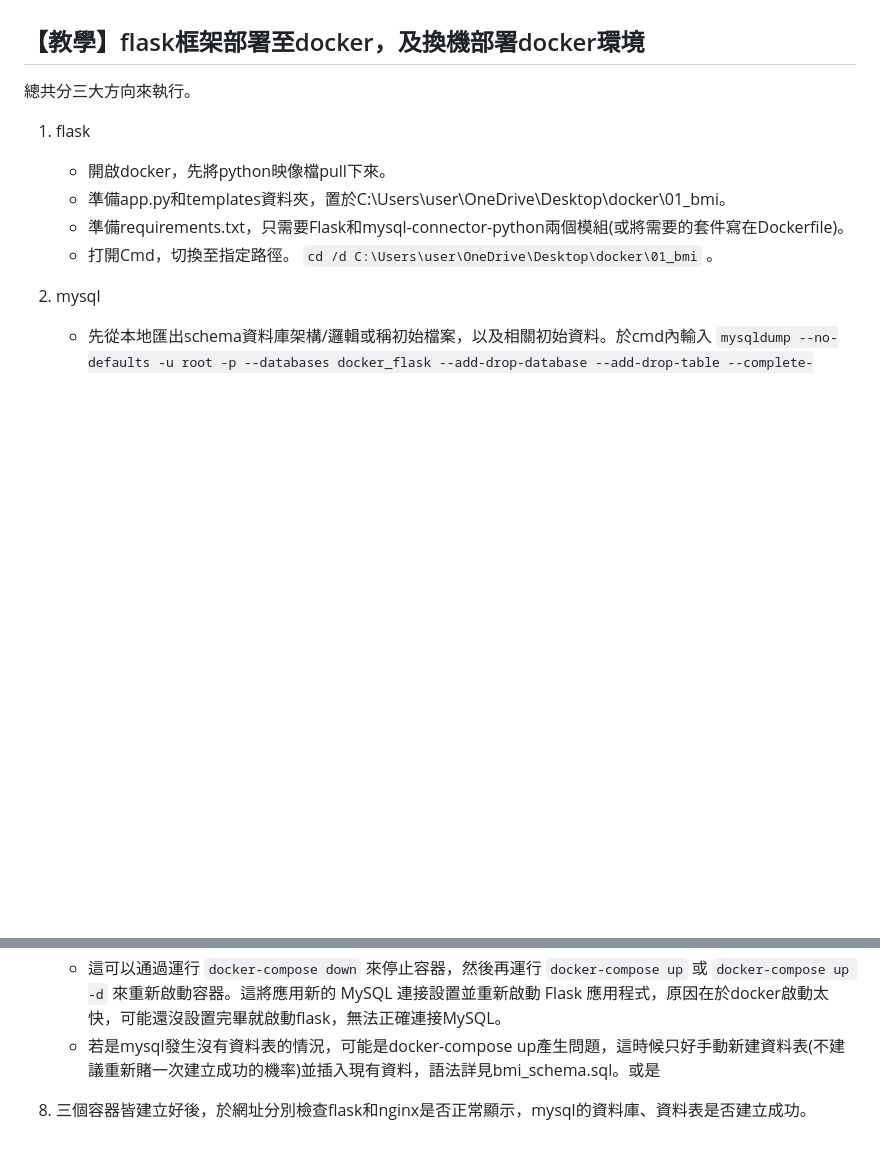
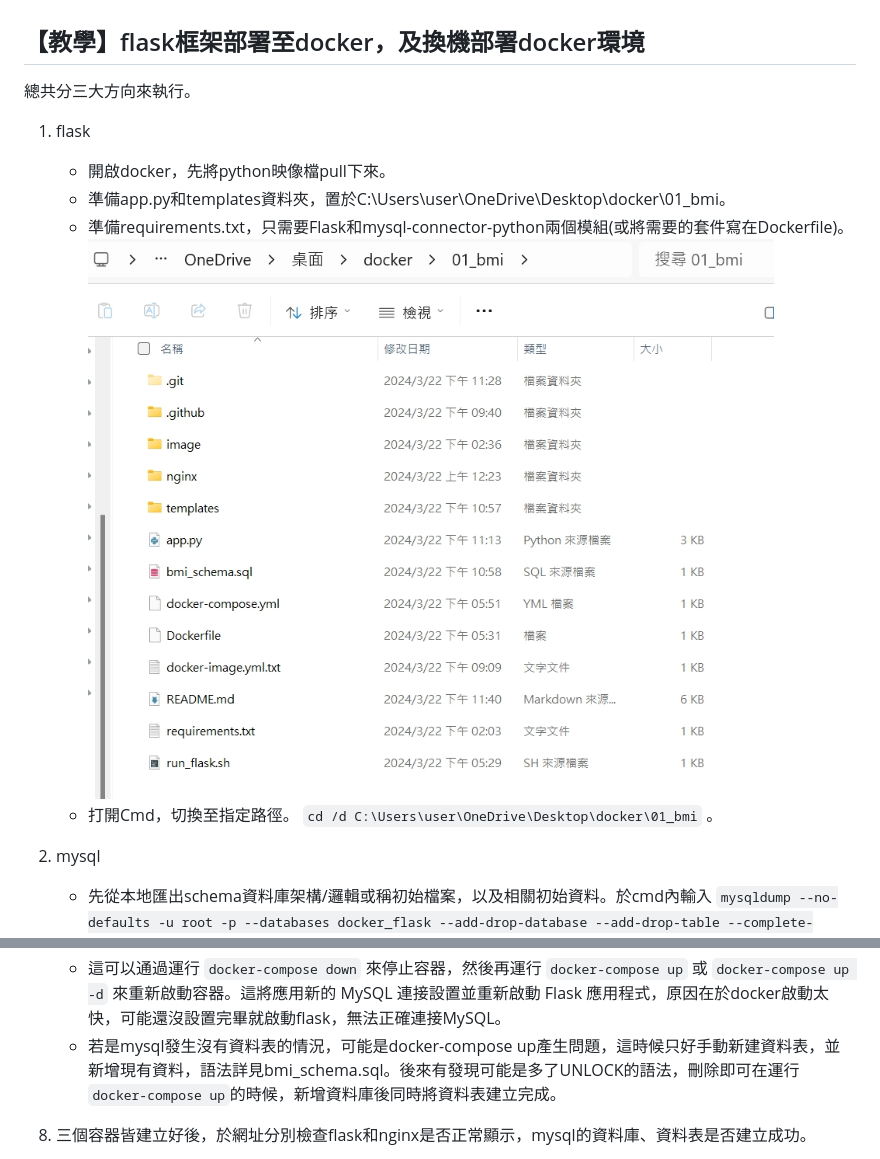
Before and after one commit to heziyi0106/docker-flask-bmi, a Markdown page: README.md, 2 parts joined by grey strips. Rendered like a GitHub page; pictures changed too: image/README/1711122234401.png (added); blank space fills up the shorter version.

```diff
--- a/README.md
+++ b/README.md
@@ -6,7 +6,7 @@
 
    * 開啟docker，先將python映像檔pull下來。
    * 準備app.py和templates資料夾，置於C:\Users\user\OneDrive\Desktop\docker\01_bmi。
-   * 準備requirements.txt，只需要Flask和mysql-connector-python兩個模組(或將需要的套件寫在Dockerfile)。
+   * 準備requirements.txt，只需要Flask和mysql-connector-python兩個模組(或將需要的套件寫在Dockerfile)。![1711122234401](image/README/1711122234401.png)
    * 打開Cmd，切換至指定路徑。 `cd /d C:\Users\user\OneDrive\Desktop\docker\01_bmi` 。
 2. mysql
 
@@ -31,7 +31,7 @@
      * 在nginx，若本機port:80被占用，就要將 nginx 應用程序的容器端口修改，如"8188:80"。
      * 在mysql，若本機port:3306被占用，就要將mysql應用程序的容器端口修改，如"3307:3306"。
    * 這可以通過運行 `docker-compose down` 來停止容器，然後再運行 `docker-compose up` 或 `docker-compose up -d` 來重新啟動容器。這將應用新的 MySQL 連接設置並重新啟動 Flask 應用程式，原因在於docker啟動太快，可能還沒設置完畢就啟動flask，無法正確連接MySQL。
-   * 若是mysql發生沒有資料表的情況，可能是docker-compose up產生問題，這時候只好手動新建資料表(不建議重新賭一次建立成功的機率)並插入現有資料，語法詳見bmi_schema.sql。或是
+   * 若是mysql發生沒有資料表的情況，可能是docker-compose up產生問題，這時候只好手動新建資料表，並新增現有資料，語法詳見bmi_schema.sql。後來有發現可能是多了UNLOCK的語法，刪除即可在運行 `docker-compose up`的時候，新增資料庫後同時將資料表建立完成。
 8. 三個容器皆建立好後，於網址分別檢查flask和nginx是否正常顯示，mysql的資料庫、資料表是否建立成功。
 
    * 網址輸入127.0.0.1:5000檢查flask頁面顯示。
```
Also changed, not shown: other parts of README.md (+6 -3 lines), image/README/1711121798565.png (added), image/README/1711121899115.png (added), image/README/1711122037127.png (added), 1 other file.
